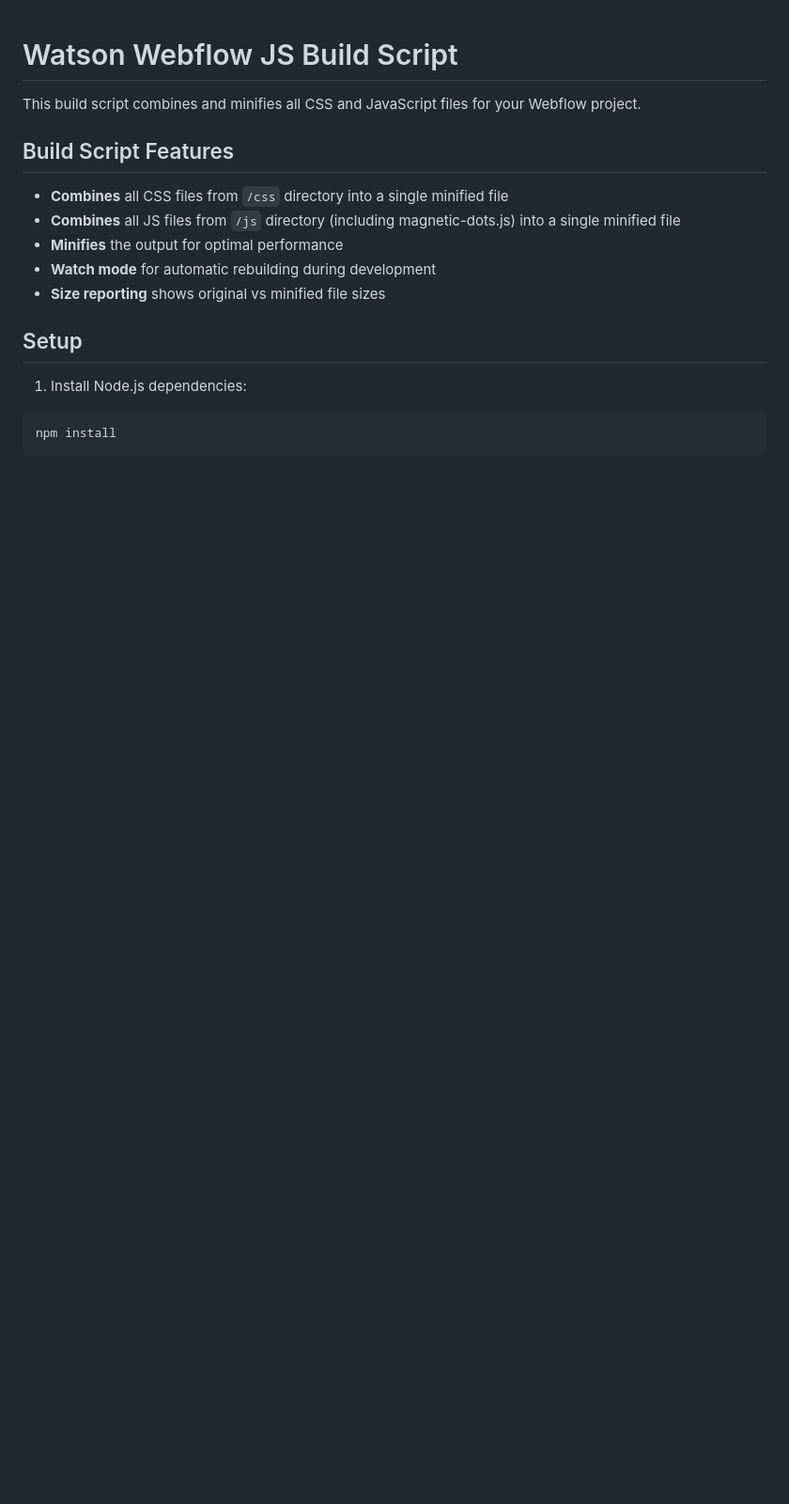
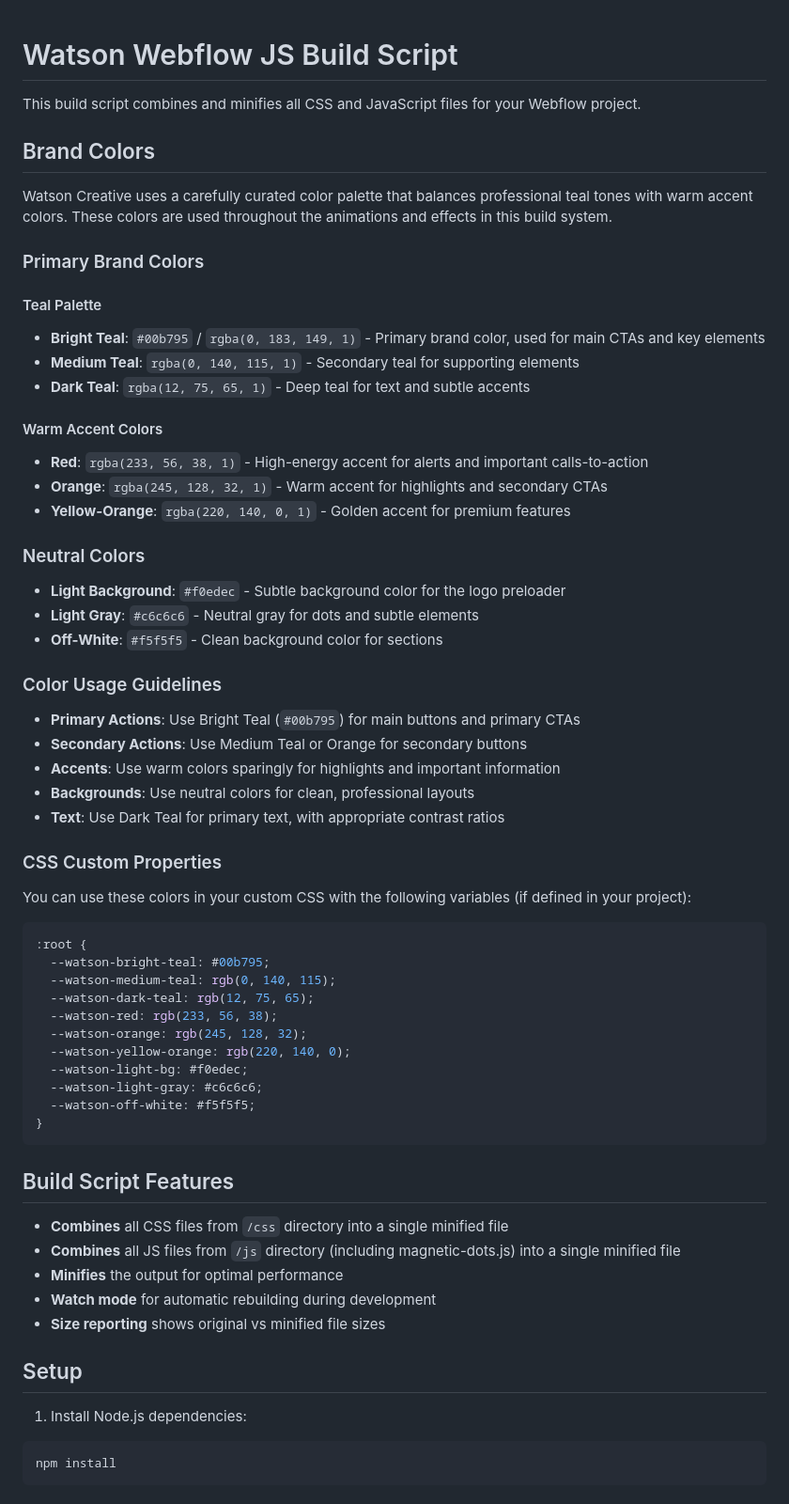
Before and after one commit to Watson-Creative/watson-webflow, a Markdown page: README.md, the part around the change. Shown at 94% size. GitHub-like rendering; blank space fills up the shorter version.

Commit message:
Update README.md to include comprehensive brand color guidelines, usage instructions, and CSS custom properties for improved design consistency and implementation.

````diff
--- a/README.md
+++ b/README.md
@@ -1,6 +1,53 @@
 # Watson Webflow JS Build Script
 
 This build script combines and minifies all CSS and JavaScript files for your Webflow project.
+
+## Brand Colors
+
+Watson Creative uses a carefully curated color palette that balances professional teal tones with warm accent colors. These colors are used throughout the animations and effects in this build system.
+
+### Primary Brand Colors
+
+#### Teal Palette
+- **Bright Teal**: `#00b795` / `rgba(0, 183, 149, 1)` - Primary brand color, used for main CTAs and key elements
+- **Medium Teal**: `rgba(0, 140, 115, 1)` - Secondary teal for supporting elements
+- **Dark Teal**: `rgba(12, 75, 65, 1)` - Deep teal for text and subtle accents
+
+#### Warm Accent Colors
+- **Red**: `rgba(233, 56, 38, 1)` - High-energy accent for alerts and important calls-to-action
+- **Orange**: `rgba(245, 128, 32, 1)` - Warm accent for highlights and secondary CTAs
+- **Yellow-Orange**: `rgba(220, 140, 0, 1)` - Golden accent for premium features
+
+### Neutral Colors
+- **Light Background**: `#f0edec` - Subtle background color for the logo preloader
+- **Light Gray**: `#c6c6c6` - Neutral gray for dots and subtle elements
+- **Off-White**: `#f5f5f5` - Clean background color for sections
+
+### Color Usage Guidelines
+
+- **Primary Actions**: Use Bright Teal (`#00b795`) for main buttons and primary CTAs
+- **Secondary Actions**: Use Medium Teal or Orange for secondary buttons
+- **Accents**: Use warm colors sparingly for highlights and important information
+- **Backgrounds**: Use neutral colors for clean, professional layouts
+- **Text**: Use Dark Teal for primary text, with appropriate contrast ratios
+
+### CSS Custom Properties
+
+You can use these colors in your custom CSS with the following variables (if defined in your project):
+
+```css
+:root {
+  --watson-bright-teal: #00b795;
+  --watson-medium-teal: rgb(0, 140, 115);
+  --watson-dark-teal: rgb(12, 75, 65);
+  --watson-red: rgb(233, 56, 38);
+  --watson-orange: rgb(245, 128, 32);
+  --watson-yellow-orange: rgb(220, 140, 0);
+  --watson-light-bg: #f0edec;
+  --watson-light-gray: #c6c6c6;
+  --watson-off-white: #f5f5f5;
+}
+```
 
 ## Build Script Features
 
````
